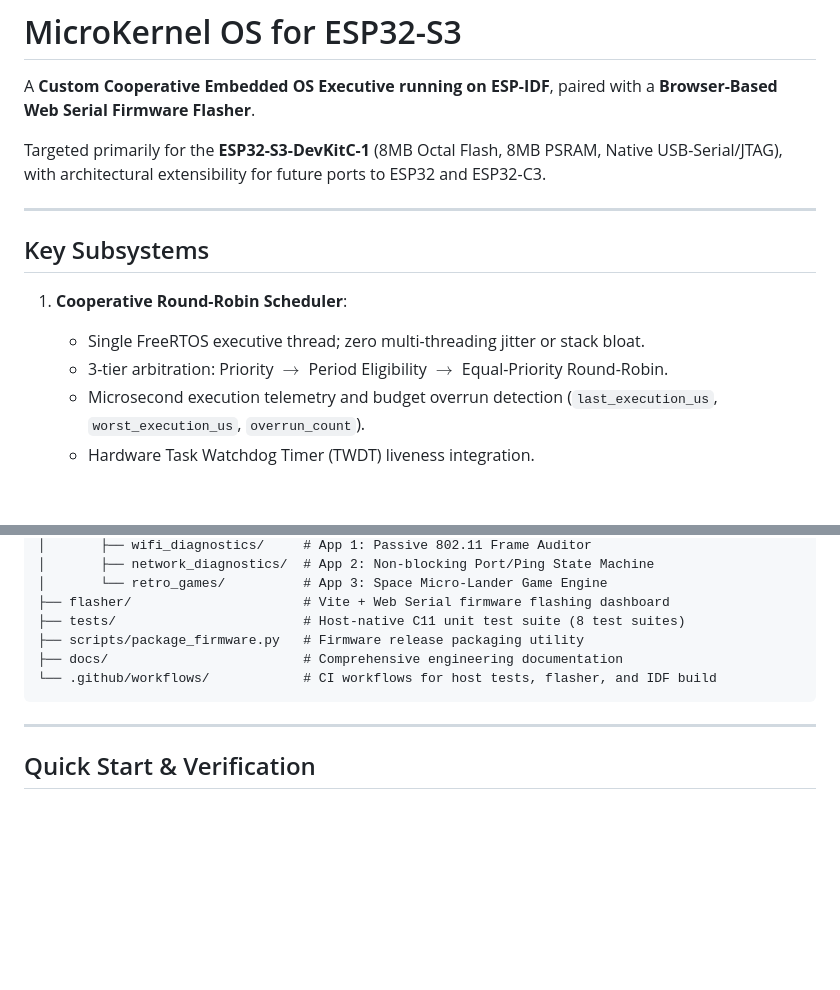
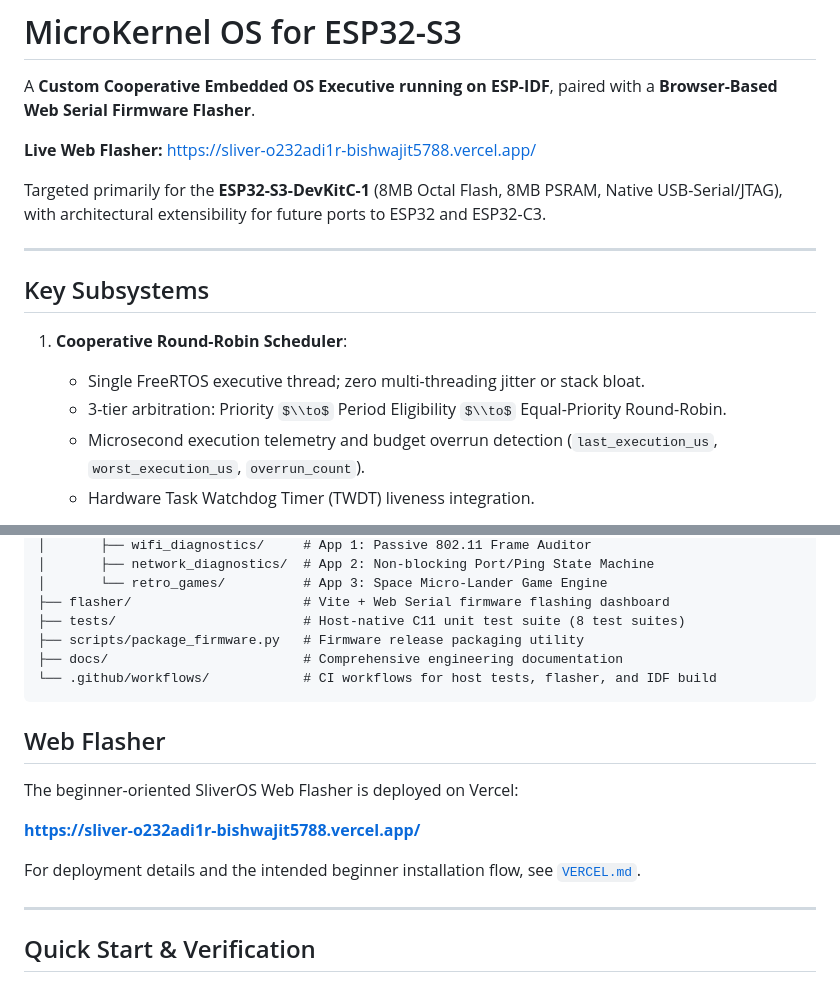
Before and after one commit to bishwajit5788/SliverOS, a Markdown page: README.md, 2 parts joined by grey strips. Rendered like a GitHub page; some formulas as TeX source; blank space fills up the shorter version.

Commit message:
docs: link live Vercel Web Flasher in README

````diff
--- a/README.md
+++ b/README.md
@@ -1,6 +1,8 @@
 # MicroKernel OS for ESP32-S3
 
 A **Custom Cooperative Embedded OS Executive running on ESP-IDF**, paired with a **Browser-Based Web Serial Firmware Flasher**.
+
+**Live Web Flasher:** https://sliver-o232adi1r-bishwajit5788.vercel.app/
 
 Targeted primarily for the **ESP32-S3-DevKitC-1** (8MB Octal Flash, 8MB PSRAM, Native USB-Serial/JTAG), with architectural extensibility for future ports to ESP32 and ESP32-C3.
 
@@ -10,7 +12,7 @@ Targeted primarily for the **ESP32-S3-DevKitC-1** (8MB Octal Flash, 8MB PSRAM, N
 
 1. **Cooperative Round-Robin Scheduler**:
    - Single FreeRTOS executive thread; zero multi-threading jitter or stack bloat.
-   - 3-tier arbitration: Priority $\to$ Period Eligibility $\to$ Equal-Priority Round-Robin.
+   - 3-tier arbitration: Priority $\\to$ Period Eligibility $\\to$ Equal-Priority Round-Robin.
    - Microsecond execution telemetry and budget overrun detection (`last_execution_us`, `worst_execution_us`, `overrun_count`).
    - Hardware Task Watchdog Timer (TWDT) liveness integration.
 
@@ -64,6 +66,14 @@ microkernel-esp32/
 └── .github/workflows/            # CI workflows for host tests, flasher, and IDF build
 ```
 
+## Web Flasher
+
+The beginner-oriented SliverOS Web Flasher is deployed on Vercel:
+
+**https://sliver-o232adi1r-bishwajit5788.vercel.app/**
+
+For deployment details and the intended beginner installation flow, see [`VERCEL.md`](./VERCEL.md).
+
 ---
 
 ## Quick Start & Verification
````
